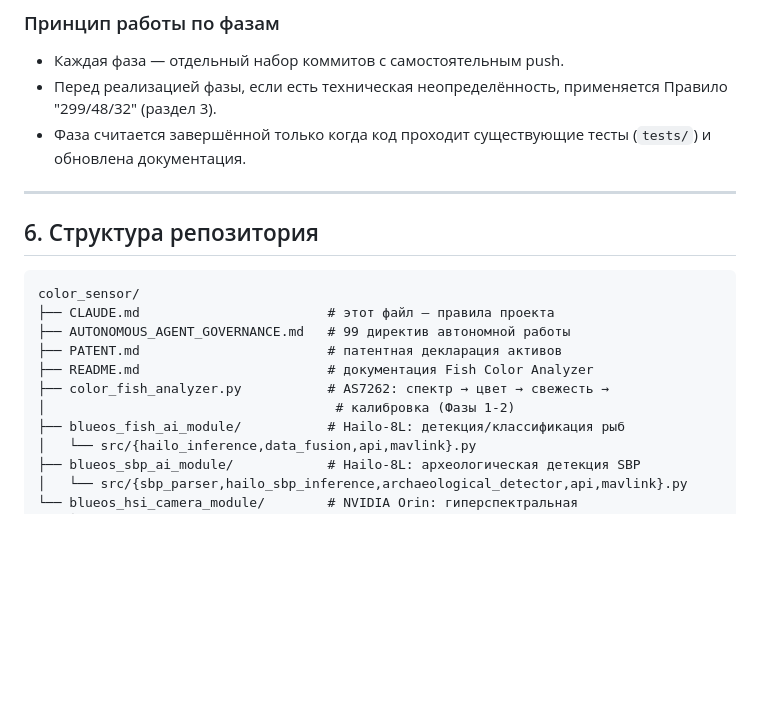
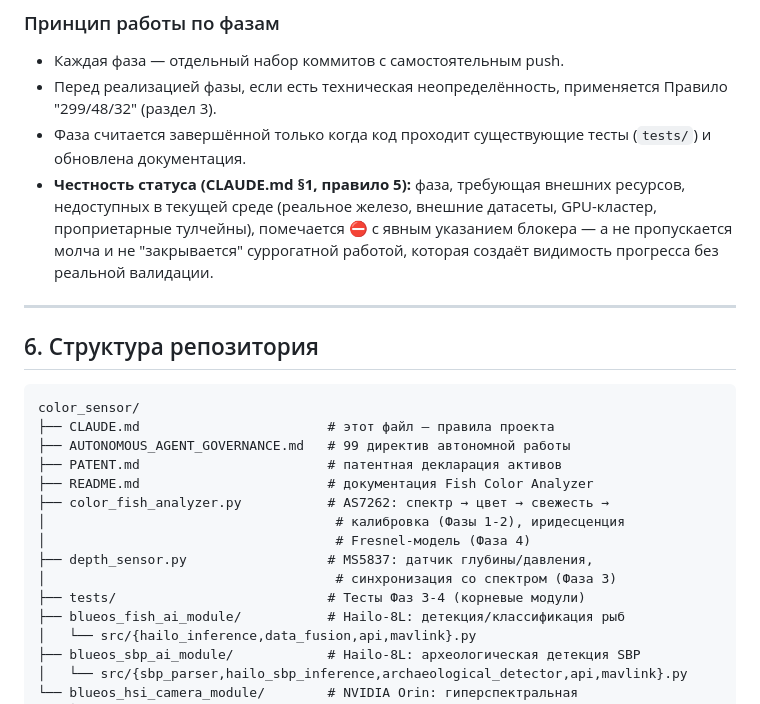
Before and after one commit to Leonidy431/color_sensor, a Markdown page: CLAUDE.md, the part around one of its changes. Drawn GitHub-style; blank space fills up the shorter version.

```diff
--- a/CLAUDE.md
+++ b/CLAUDE.md
@@ -159,6 +159,12 @@ BlueOS SBP AI Module (археологическая детекция).
   применяется Правило "299/48/32" (раздел 3).
 - Фаза считается завершённой только когда код проходит существующие тесты
   (`tests/`) и обновлена документация.
+- **Честность статуса (CLAUDE.md §1, правило 5):** фаза, требующая
+  внешних ресурсов, недоступных в текущей среде (реальное железо,
+  внешние датасеты, GPU-кластер, проприетарные тулчейны), помечается
+  ⛔ с явным указанием блокера — а не пропускается молча и не
+  "закрывается" суррогатной работой, которая создаёт видимость
+  прогресса без реальной валидации.
 
 ---
 
@@ -171,7 +177,11 @@ color_sensor/
 ├── PATENT.md                        # патентная декларация активов
 ├── README.md                        # документация Fish Color Analyzer
 ├── color_fish_analyzer.py           # AS7262: спектр → цвет → свежесть →
-│                                     # калибровка (Фазы 1-2)
+│                                     # калибровка (Фазы 1-2), иридесценция
+│                                     # Fresnel-модель (Фаза 4)
+├── depth_sensor.py                  # MS5837: датчик глубины/давления,
+│                                     # синхронизация со спектром (Фаза 3)
+├── tests/                           # Тесты Фаз 3-4 (корневые модули)
 ├── blueos_fish_ai_module/           # Hailo-8L: детекция/классификация рыб
 │   └── src/{hailo_inference,data_fusion,api,mavlink}.py
 ├── blueos_sbp_ai_module/            # Hailo-8L: археологическая детекция SBP
```
Also changed, not shown: other parts of CLAUDE.md (+10 -10 lines).
